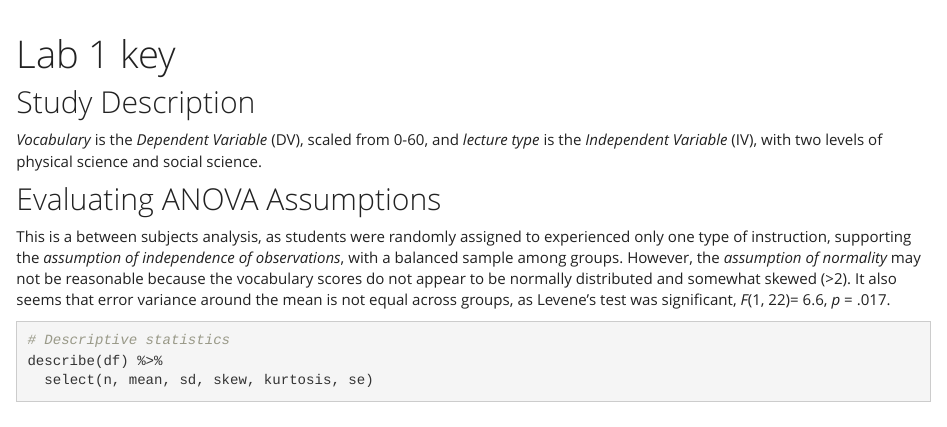
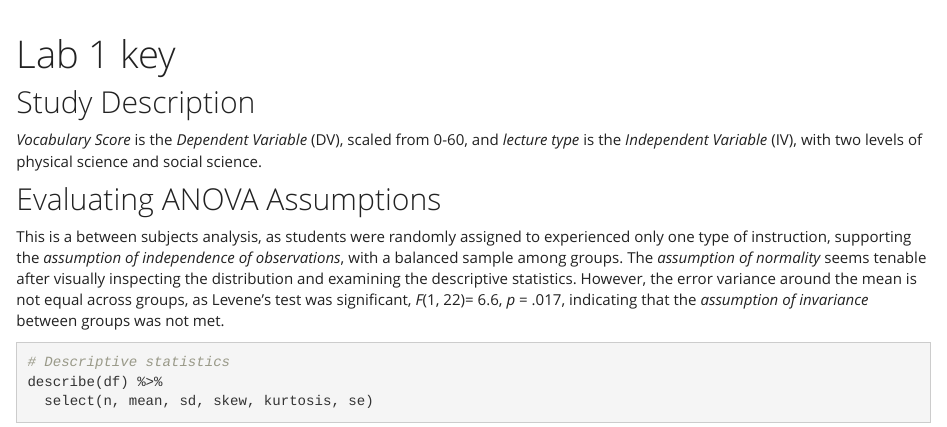
Before and after one commit to curedhamm/educ640, an R Markdown document (lab1_key.Rmd): the page in a window 1100 px wide, from its top. Rendered offline with R 4.5, knitr and Pandoc, with nearby package versions; some code elsewhere in the file could not run offline; column names are cleaned by a stand-in for the janitor package; common packages that the code uses without loading them are loaded.

Commit message:
lab 1 key

````diff
--- a/lab1_key.Rmd
+++ b/lab1_key.Rmd
@@ -16,10 +16,10 @@ df <- misty::read.sav(here("/Users/markhammond/Dropbox (University of Oregon)/ed
 ```
 
 ## Study Description
-_Vocabulary_ is the _Dependent Variable_ (DV), scaled from 0-60, and _lecture type_ is the _Independent Variable_ (IV), with two levels of physical science and social science.
+_Vocabulary Score_ is the _Dependent Variable_ (DV), scaled from 0-60, and _lecture type_ is the _Independent Variable_ (IV), with two levels of physical science and social science.
 
 ## Evaluating ANOVA Assumptions
-This is a between subjects analysis, as students were randomly assigned to experienced only one type of instruction, supporting the _assumption of independence of observations_, with a balanced sample among groups. However, the _assumption of normality_ may not be reasonable because the vocabulary scores do not appear to be normally distributed and somewhat skewed (>2). It also seems that error variance around the mean is not equal across groups, as Levene's test was significant, _F_(1, 22)= 6.6, _p_ = .017.
+This is a between subjects analysis, as students were randomly assigned to experienced only one type of instruction, supporting the _assumption of independence of observations_, with a balanced sample among groups. The _assumption of normality_ seems tenable after visually inspecting the distribution and examining the descriptive statistics. However, the error variance around the mean is not equal across groups, as Levene's test was significant, _F_(1, 22)= 6.6, _p_ = .017, indicating that the _assumption of invariance_ between groups was not met.
 
 ```{r, include=T, warning = F}
 # Descriptive statistics
````
Also changed, not shown: index.Rmd (line endings or trailing spaces).
